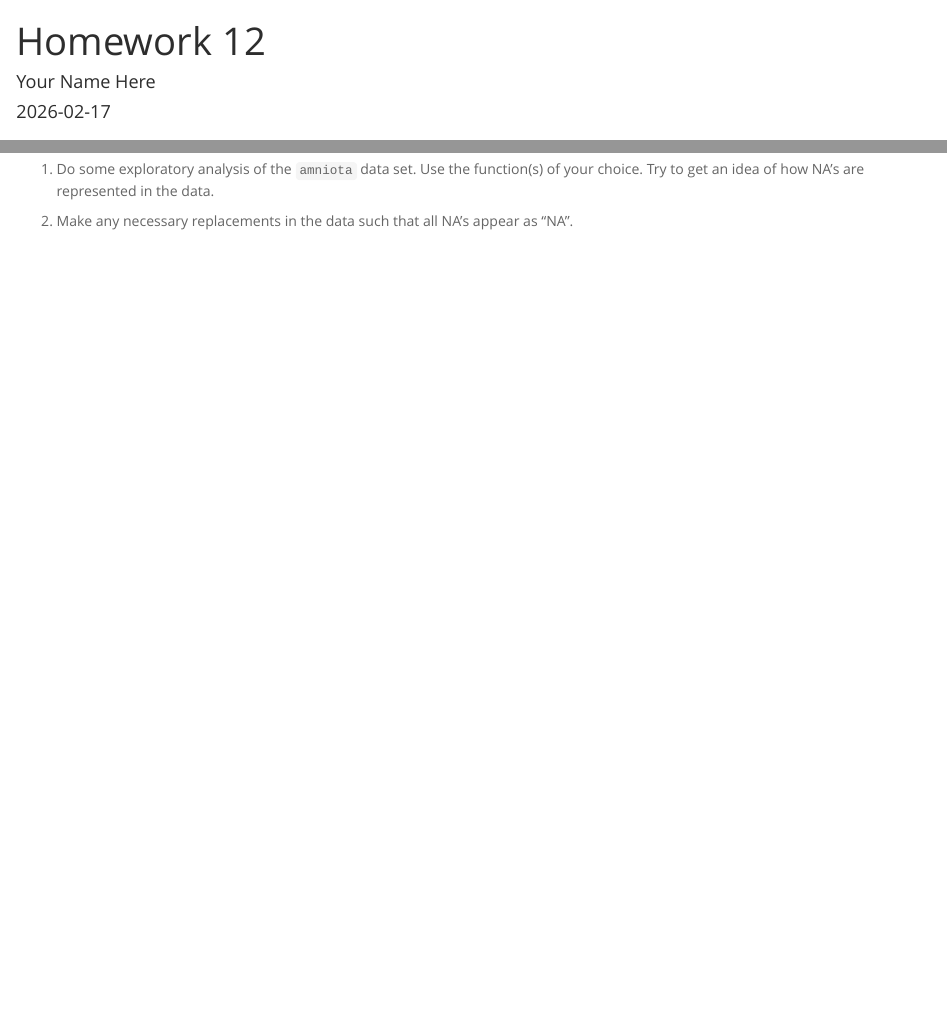
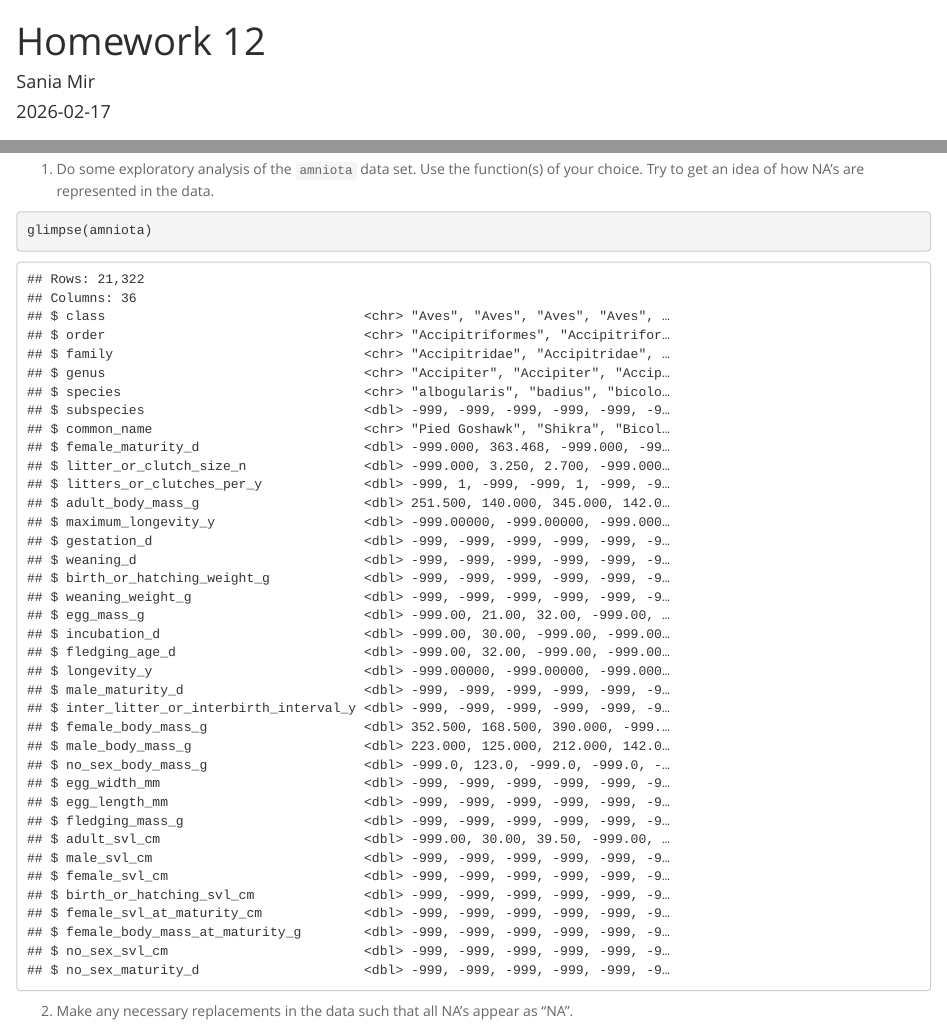
Before and after one commit to saniamir134/BIS15L_W2026_smir, an R Markdown document (lab12/hw12.Rmd): the page in a window 1100 px wide, from its top, and a second part further down, joined at a grey line. Rendered offline with R 4.5, knitr and Pandoc, with nearby package versions; column names are cleaned by a stand-in for the janitor package.

Commit message:
lab 12 update

````diff
--- a/lab12/hw12.Rmd
+++ b/lab12/hw12.Rmd
@@ -1,6 +1,6 @@
 ---
 title: "Homework 12"
-author: "Your Name Here"
+author: "Sania Mir"
 date: "`r Sys.Date()`"
 output:
   html_document:
@@ -27,5 +27,9 @@ amniota <- read_csv("data/amniota.csv") %>%
 ```
 
 1. Do some exploratory analysis of the `amniota` data set. Use the function(s) of your choice. Try to get an idea of how NA's are represented in the data.
+```{r}
+glimpse(amniota)
+```
 
 2. Make any necessary replacements in the data such that all NA's appear as "NA".
+```{r}
````
Also changed, not shown: lab12/.RData (added), lab12/hw12.Rmd (2 more changed lines), 2 other files.
